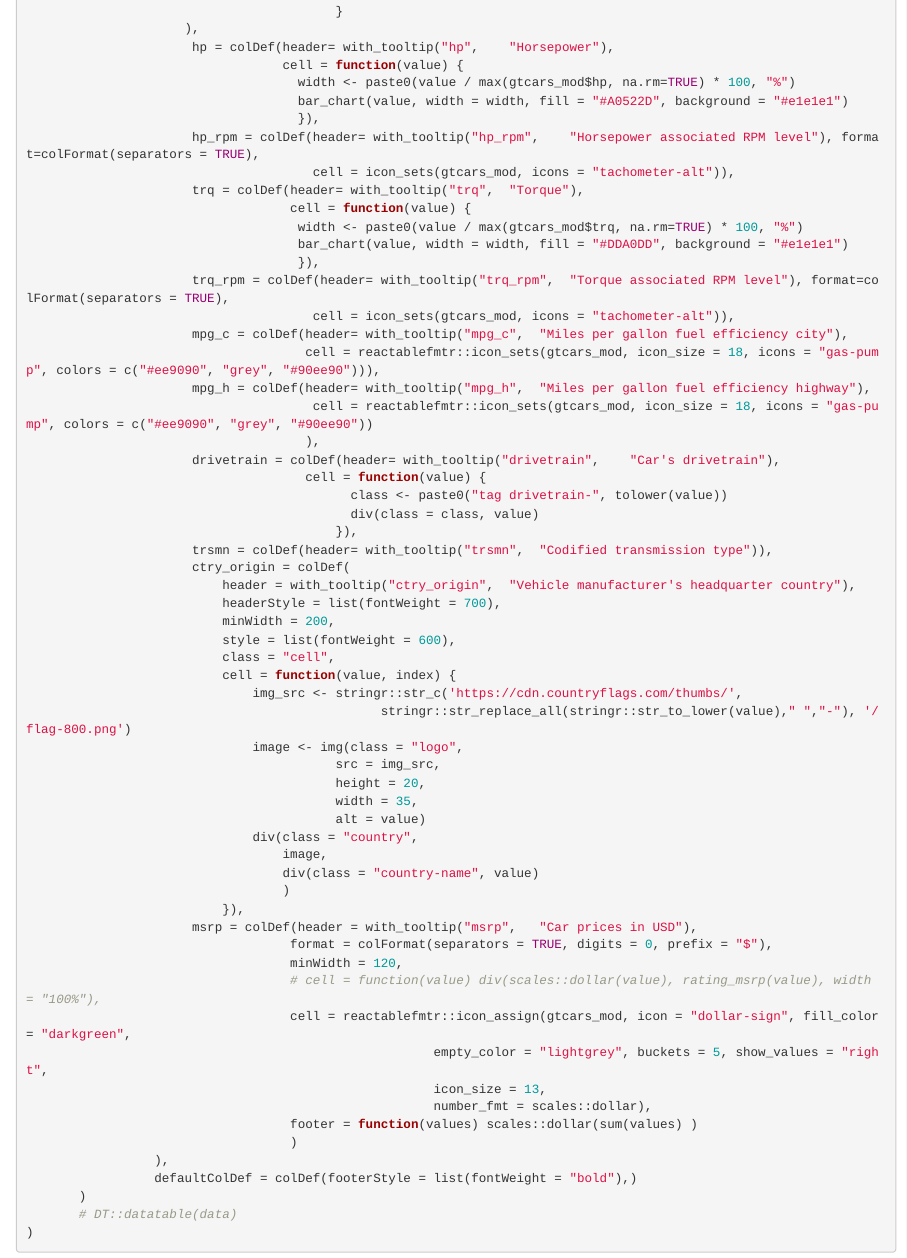
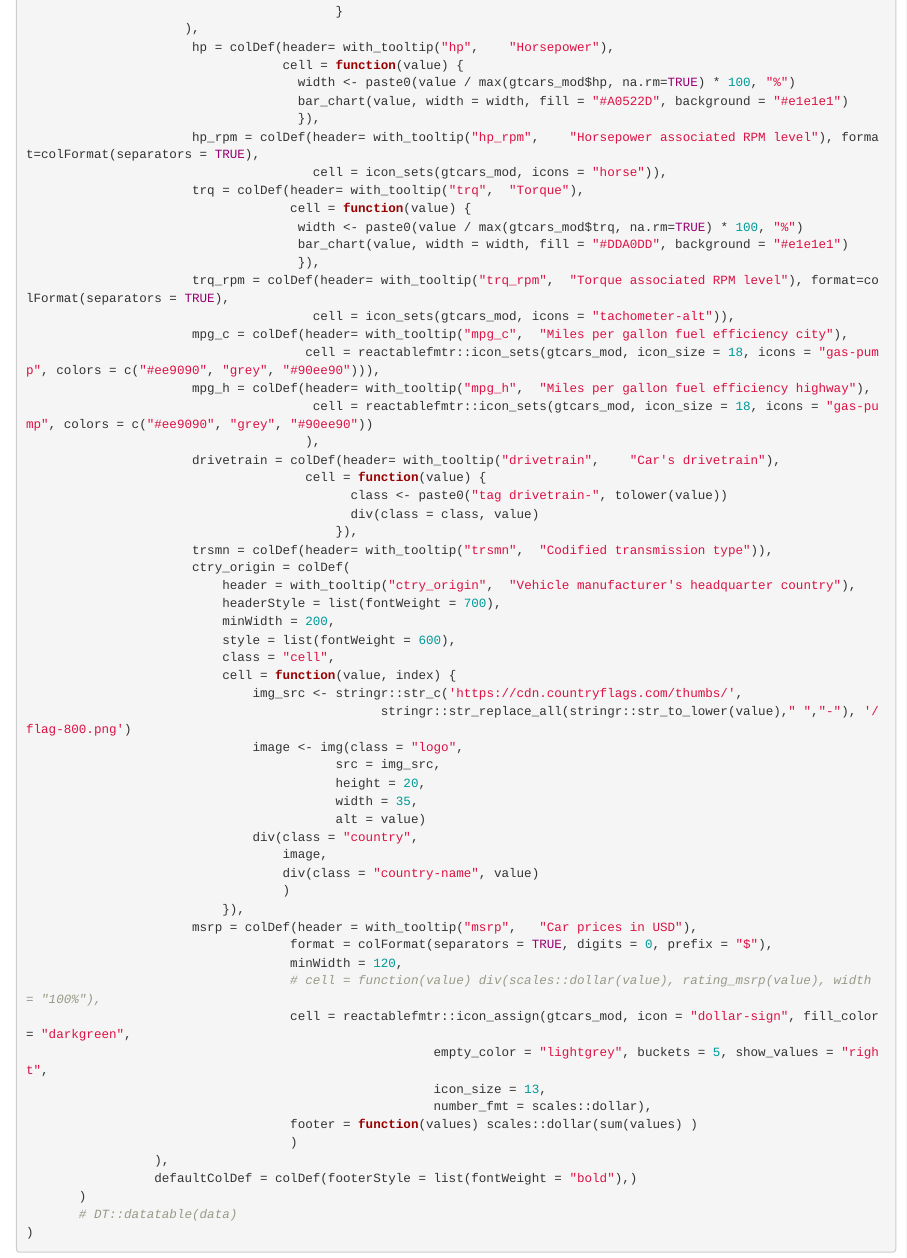
Before and after one commit to parmsam/rstudio-table-contest-2021, an R Markdown document (rstudio-table-contest-2021-sam.Rmd): the page in a window 1100 px wide, from 1950 px down. Rendered offline with R 4.5, knitr and Pandoc, with nearby package versions; folded parts are opened; some code elsewhere in the file could not run offline.

Commit message:
using horse icon

```diff
--- a/rstudio-table-contest-2021-sam.Rmd
+++ b/rstudio-table-contest-2021-sam.Rmd
@@ -200,7 +200,7 @@ bscols(widths = c(3, 8, 12, 12),
                                     bar_chart(value, width = width, fill = "#A0522D", background = "#e1e1e1")
                                     }),
                       hp_rpm = colDef(header= with_tooltip("hp_rpm",	"Horsepower associated RPM level"), format=colFormat(separators = TRUE),
-                                      cell = icon_sets(gtcars_mod, icons = "tachometer-alt")),
+                                      cell = icon_sets(gtcars_mod, icons = "horse")),
                       trq = colDef(header= with_tooltip("trq",	"Torque"),
                                    cell = function(value) {
                                     width <- paste0(value / max(gtcars_mod$trq, na.rm=TRUE) * 100, "%")
```
